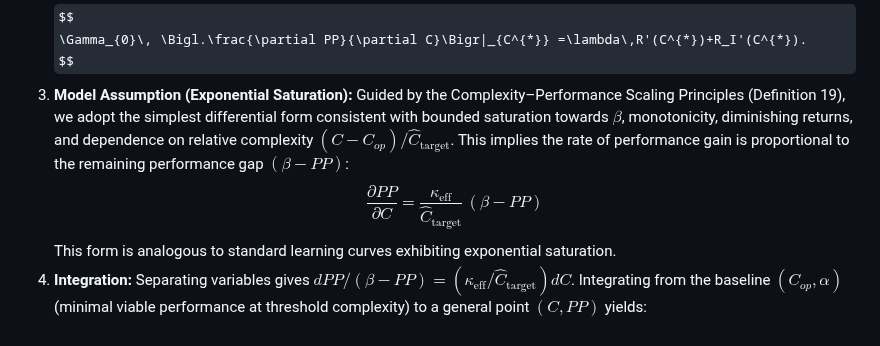
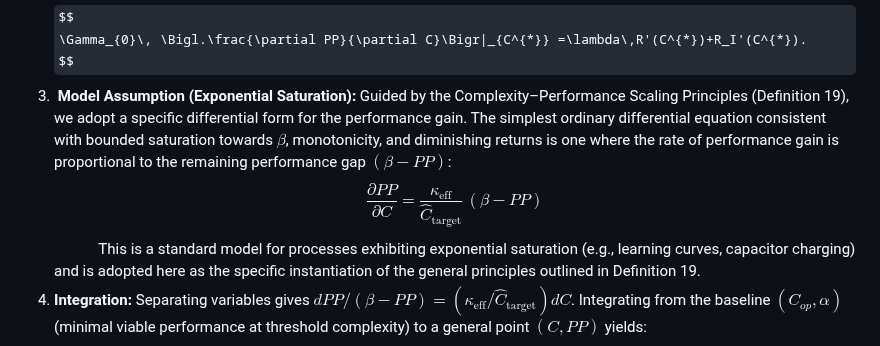
Before and after one commit to cstrawberry/predictive-universe, a Markdown page: docs/paper/06_complexity_resources.md, the part around the change. GitHub-like rendering; some formulas as TeX source.

```diff
--- a/docs/paper/06_complexity_resources.md
+++ b/docs/paper/06_complexity_resources.md
@@ -96,11 +96,11 @@ Here $\kappa_{\mathrm{eff}}$ is a dimensionless efficiency constant. Equation (2
     $$
     \Gamma_{0}\, \Bigl.\frac{\partial PP}{\partial C}\Bigr|_{C^{*}} =\lambda\,R'(C^{*})+R_I'(C^{*}).
     $$
-3.  **Model Assumption (Exponential Saturation):** Guided by the Complexity–Performance Scaling Principles (Definition 19), we adopt the simplest differential form consistent with bounded saturation towards $\beta$, monotonicity, diminishing returns, and dependence on relative complexity $(C-C_{op})/\hat C_{\mathrm{target}}$. This implies the rate of performance gain is proportional to the remaining performance gap $(\beta - PP)$:
-    $$
-    \frac{\partial PP}{\partial C} = \frac{\kappa_{\mathrm{eff}}}{\hat C_{\mathrm{target}}}\, (\beta-PP)
-    $$
-    This form is analogous to standard learning curves exhibiting exponential saturation.
+3.  **Model Assumption (Exponential Saturation):** Guided by the Complexity–Performance Scaling Principles (Definition 19), we adopt a specific differential form for the performance gain. The simplest ordinary differential equation consistent with bounded saturation towards $\beta$, monotonicity, and diminishing returns is one where the rate of performance gain is proportional to the remaining performance gap $(\beta - PP)$:
+    $$
+    \frac{\partial PP}{\partial C} = \frac{\kappa_{\mathrm{eff}}}{\hat C_{\mathrm{target}}}\, (\beta-PP)
+    $$
+    This is a standard model for processes exhibiting exponential saturation (e.g., learning curves, capacitor charging) and is adopted here as the specific instantiation of the general principles outlined in Definition 19.
 4.  **Integration:** Separating variables gives $dPP / (\beta - PP) = (\kappa_{\mathrm{eff}} / \hat C_{\mathrm{target}}) dC$. Integrating from the baseline $(C_{op}, \alpha)$ (minimal viable performance at threshold complexity) to a general point $(C, PP)$ yields:
     $$
     \int_{\alpha}^{PP}\!\frac{dPP'}{\beta-PP'} = \int_{C_{op}}^{C}\!\frac{\kappa_{\mathrm{eff}}}{\hat C_{\mathrm{target}}}\,dC'
```
